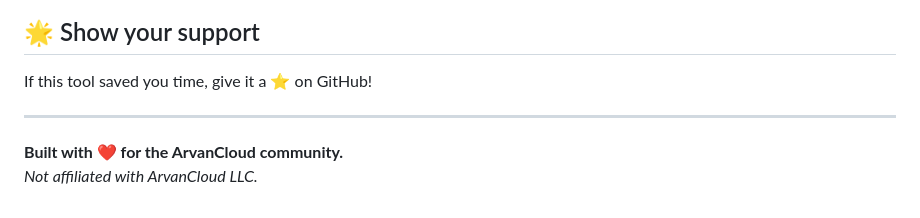
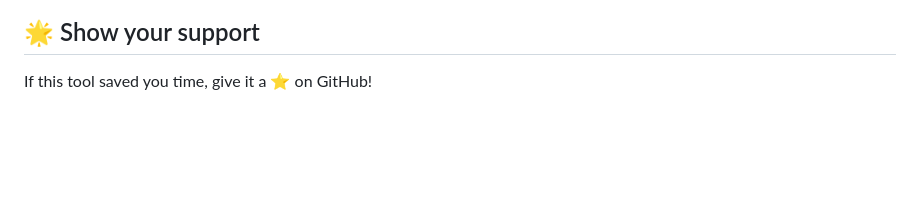
Before and after one commit to m4tinbeigi-official/SpoofSni-Config-Controller, a Markdown page: README.md, the part around the change. Drawn GitHub-style; blank space fills up the shorter version.

```diff
--- a/README.md
+++ b/README.md
@@ -155,8 +155,3 @@ Pull requests are welcome! For major changes, please open an issue first to disc
 ## 🌟 Show your support
 
 If this tool saved you time, give it a ⭐ on GitHub!
-
----
-
-**Built with ❤️ for the ArvanCloud community.**
-_Not affiliated with ArvanCloud LLC._
```
